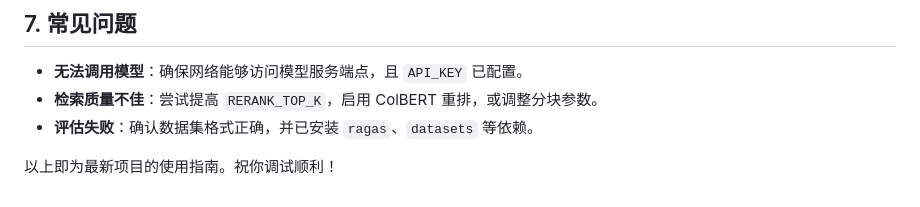
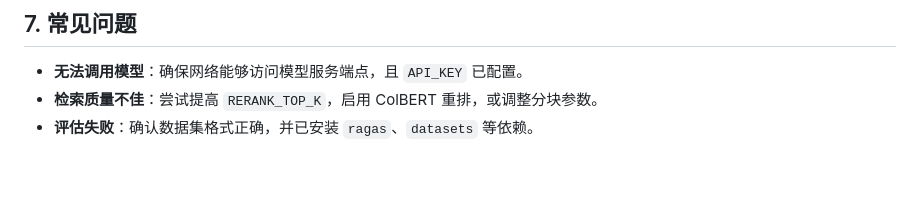
Before and after one commit to YaoynZh/RAGQA, a Markdown page: README.md, the part around the change. Drawn GitHub-style; blank space fills up the shorter version.

```diff
--- a/README.md
+++ b/README.md
@@ -98,5 +98,3 @@ FastAPI 自动提供 Swagger 文档（`/docs`）。常用接口：
 - **无法调用模型**：确保网络能够访问模型服务端点，且 `API_KEY` 已配置。
 - **检索质量不佳**：尝试提高 `RERANK_TOP_K`，启用 ColBERT 重排，或调整分块参数。
 - **评估失败**：确认数据集格式正确，并已安装 `ragas`、`datasets` 等依赖。
-
-以上即为最新项目的使用指南。祝你调试顺利！
```
